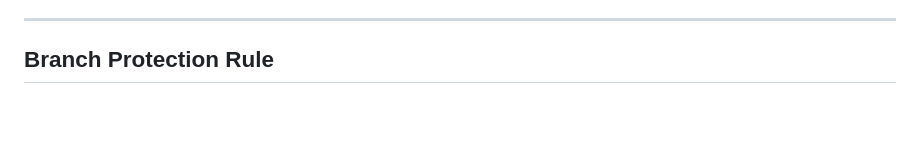
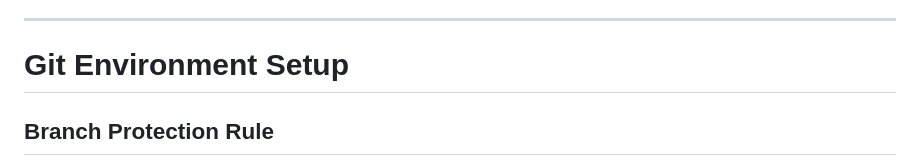
Before and after one commit to sleepylee02/YBIGTA_newbie_team_project, a Markdown page: README.md, the part around the change. Rendered like a GitHub page; blank space fills up the shorter version.

```diff
--- a/README.md
+++ b/README.md
@@ -65,6 +65,7 @@ TEAM 1
    + 최종 결과: Word cloud- 핵심 키워드는 "성심당", "빵", "가성비", "맛있어요", "직접", "사람"으로 성심당이라는 장소가 가성비가 있는 맛있는 빵집임을 알 수 있고, 사람이 많다는 정보도 알 수 있습니다. 감정적 표현으로는 "맛있어요", "가성비", "엄청", "최고"로 긍정적인 표현의 빈도가 높습니다. 주로 일반적인 사용자 경험 관련 단어가 "빵"이라는 특정 주제와 조화를 이루며 구성되어 있습니다. 소비자들이 제품의 품질과 가격 경쟁력을 중요시 함을 시사합니다.
 ------
 
+# Git Environment Setup
 
 ## Branch Protection Rule
 ![Branch Protection Rule](github/branch_protection.png)
```
